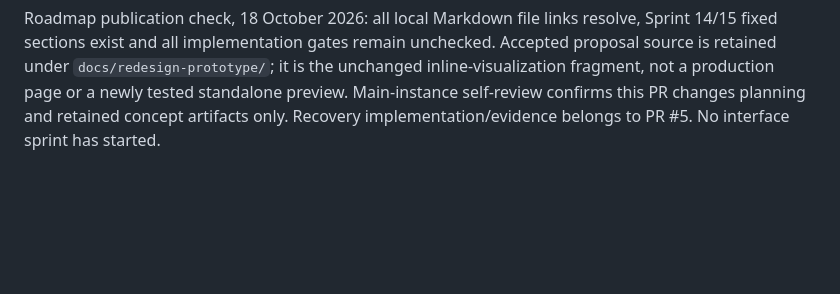
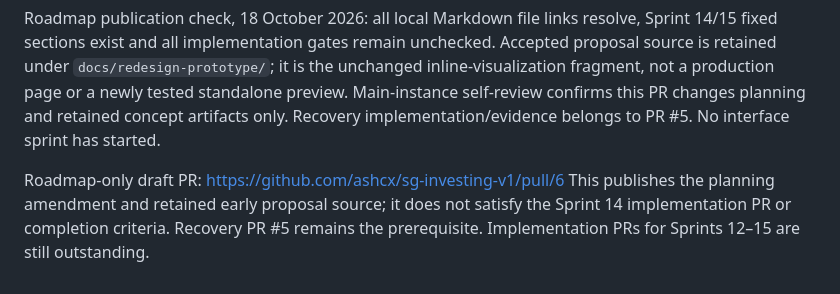
Before and after one commit to ashcx/sg-investing-v1, a Markdown page: Todo/sprint-14-interface-design-overhaul.md, the part around the change. Rendered like a GitHub page; blank space fills up the shorter version.

Commit message:
Record roadmap amendment review PR

```diff
--- a/Todo/sprint-14-interface-design-overhaul.md
+++ b/Todo/sprint-14-interface-design-overhaul.md
@@ -219,3 +219,10 @@ unchanged inline-visualization fragment, not a production page or a newly tested
 standalone preview. Main-instance self-review confirms this PR changes planning
 and retained concept artifacts only. Recovery implementation/evidence belongs
 to PR #5. No interface sprint has started.
+
+
+Roadmap-only draft PR: https://github.com/ashcx/sg-investing-v1/pull/6
+This publishes the planning amendment and retained early proposal source;
+it does not satisfy the Sprint 14 implementation PR or completion criteria.
+Recovery PR #5 remains the prerequisite. Implementation PRs for Sprints 12–15
+are still outstanding.
```
